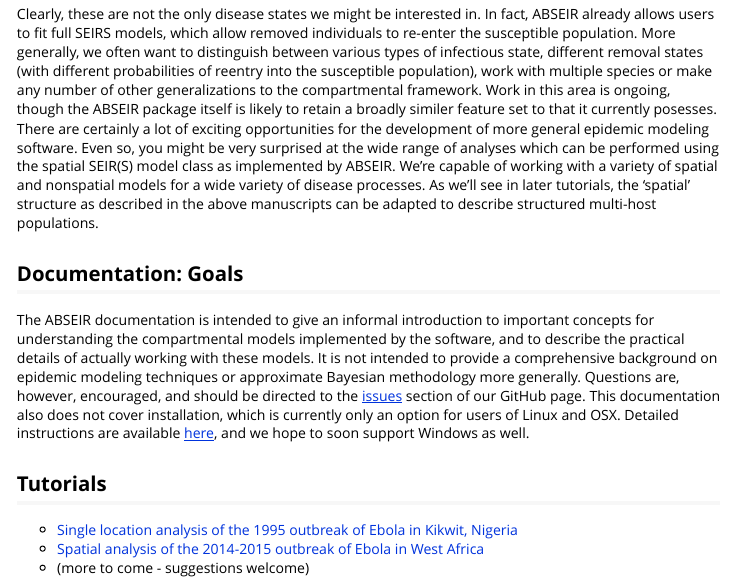
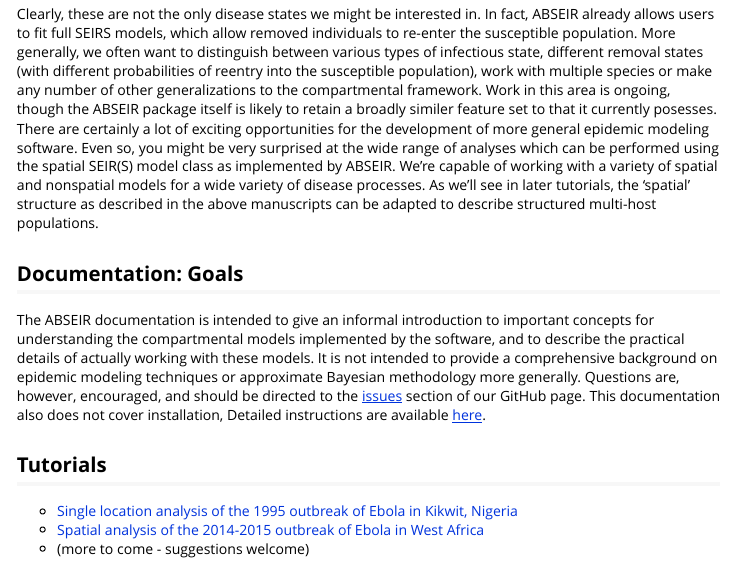
Before and after one commit to grantbrown/ABSEIR, an R Markdown document (vignettes/Introduction.Rmd): the page in a window 1100 px wide, from 680 px down. Rendered offline with R 4.5, knitr and Pandoc, with nearby package versions.

Commit message:
Update introduction vignette

```diff
--- a/vignettes/Introduction.Rmd
+++ b/vignettes/Introduction.Rmd
@@ -71,8 +71,7 @@
 provide a comprehensive background on epidemic modeling techniques or approximate Bayesian
 methodology more generally. Questions are, however, encouraged, and should be directed to the
 [issues](https://github.com/grantbrown/ABSEIR/issues) section of our GitHub page.
-This documentation also does not cover installation, which is currently only an option
-for users of Linux and OSX. Detailed instructions are available [here](https://github.com/grantbrown/ABSEIR/wiki/Installation), and we hope to soon support Windows as well.
+This documentation also does not cover installation, Detailed instructions are available [here](https://github.com/grantbrown/ABSEIR/wiki/Installation).
 
 
 Tutorials
```
